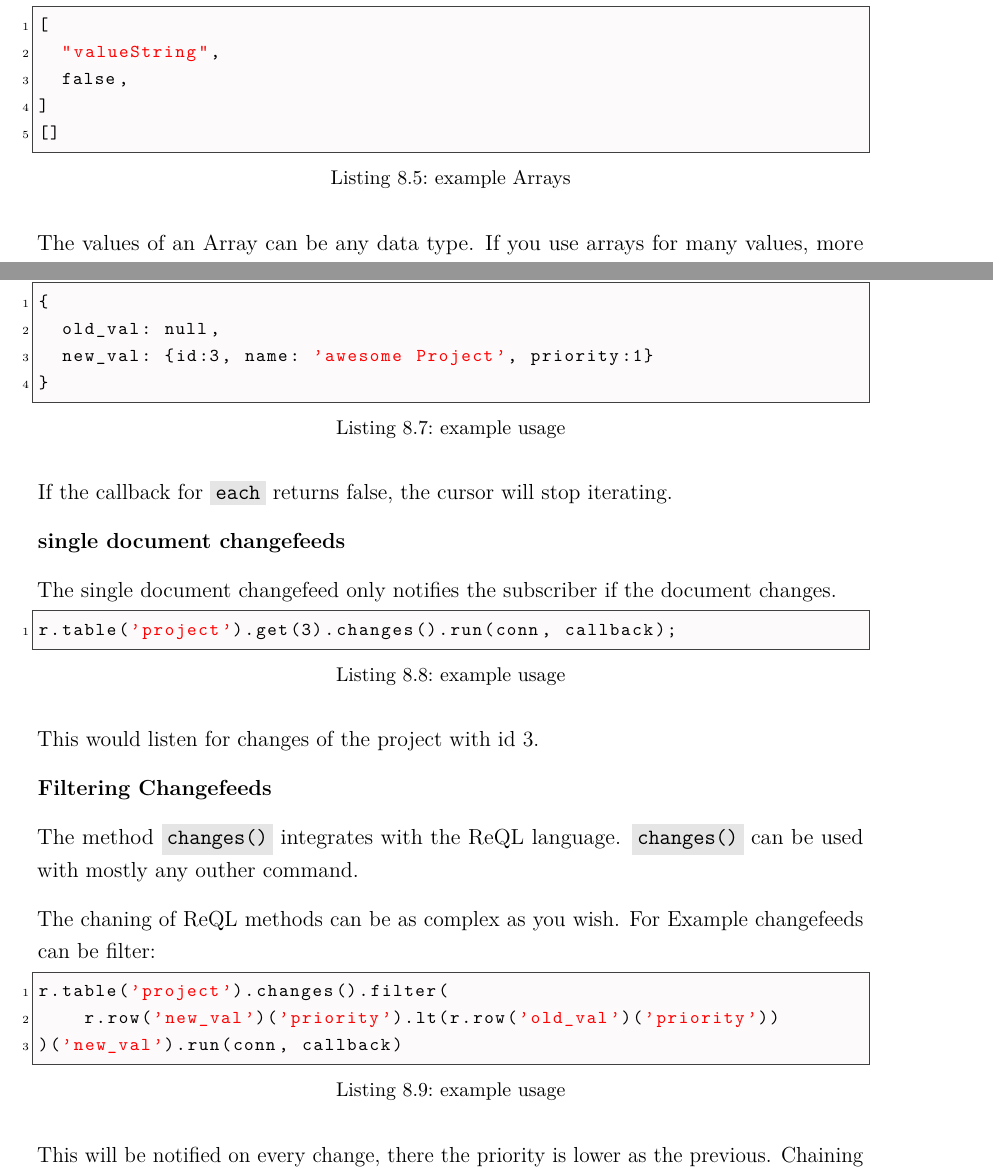
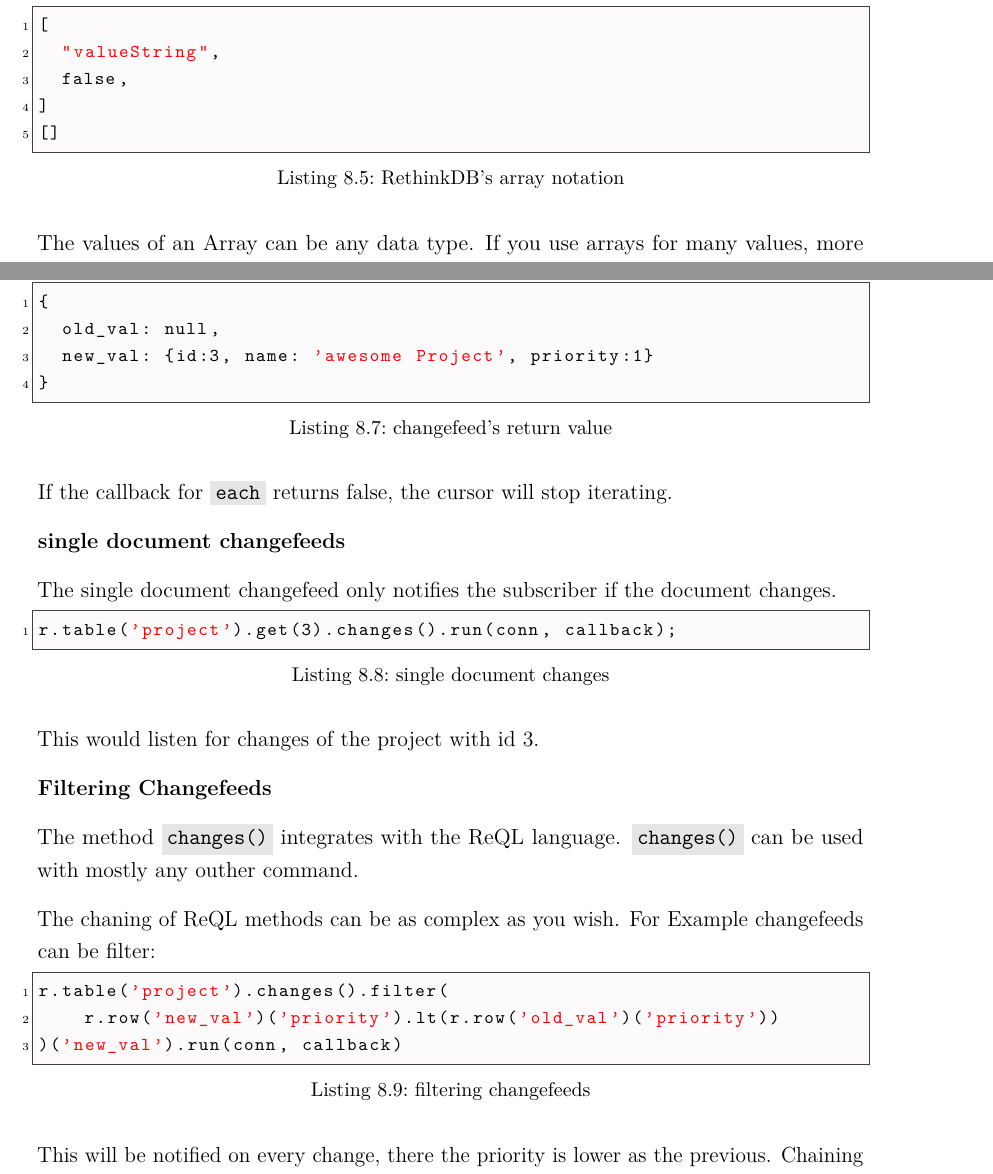
Before and after one commit to janjj/DBI-EBook, a LaTeX thesis (dokumentation.tex, which reads content/rethinkdb/matthias.tex): two parts of pages 101 and 102 of 129, joined at a grey line, cut so that both start at the same text. Compiled offline with pdfLaTeX.

Commit message:
update rethinkdb

```diff
--- a/content/rethinkdb/matthias.tex
+++ b/content/rethinkdb/matthias.tex
@@ -60,7 +60,7 @@ A RethinkDB Document is a object.
 Arrays can be empty.
 It is not enforced to use only on type of values in an Array.
 But it is highly recommended.
-\begin{lstlisting}[frame=single, caption=example Arrays, label=refdoc]
+\begin{lstlisting}[frame=single, caption=RethinkDB's array notation, label=refdoc]
 [
 	"valueString",
 	false,
@@ -107,7 +107,7 @@ If the underlaying data of the query changes the callback of \code{each()} will
 For example a new project will be added \code{{id:3, name: "awesome Project", priority:1}} into the project table.
 The \code{each()} callback will be called with the changes of the table.
 
-\begin{lstlisting}[frame=single, caption=example usage, label=refdoc]
+\begin{lstlisting}[frame=single, caption=changefeed's return value, label=refdoc]
 {
 	old_val: null,
 	new_val: {id:3, name: 'awesome Project', priority:1}
@@ -120,7 +120,7 @@ If the callback for \code{each} returns false, the cursor will stop iterating.
 
 The single document changefeed only notifies the subscriber if the document changes.
 
-\begin{lstlisting}[frame=single, caption=example usage, label=refdoc]
+\begin{lstlisting}[frame=single, caption=single document changes, label=refdoc]
 r.table('project').get(3).changes().run(conn, callback);
 \end{lstlisting}
 
@@ -134,7 +134,7 @@ The method \code{changes()} integrates with the ReQL language.
 The chaning of ReQL methods can be as complex as you wish.
 For Example changefeeds can be filter:
 
-\begin{lstlisting}[frame=single, caption=example usage, label=refdoc]
+\begin{lstlisting}[frame=single, caption=filtering changefeeds, label=refdoc]
 r.table('project').changes().filter(
     r.row('new_val')('priority').lt(r.row('old_val')('priority'))
 )('new_val').run(conn, callback)
```
Also changed, not shown: content/rethinkdb/matthias.tex (4 more changed lines).
